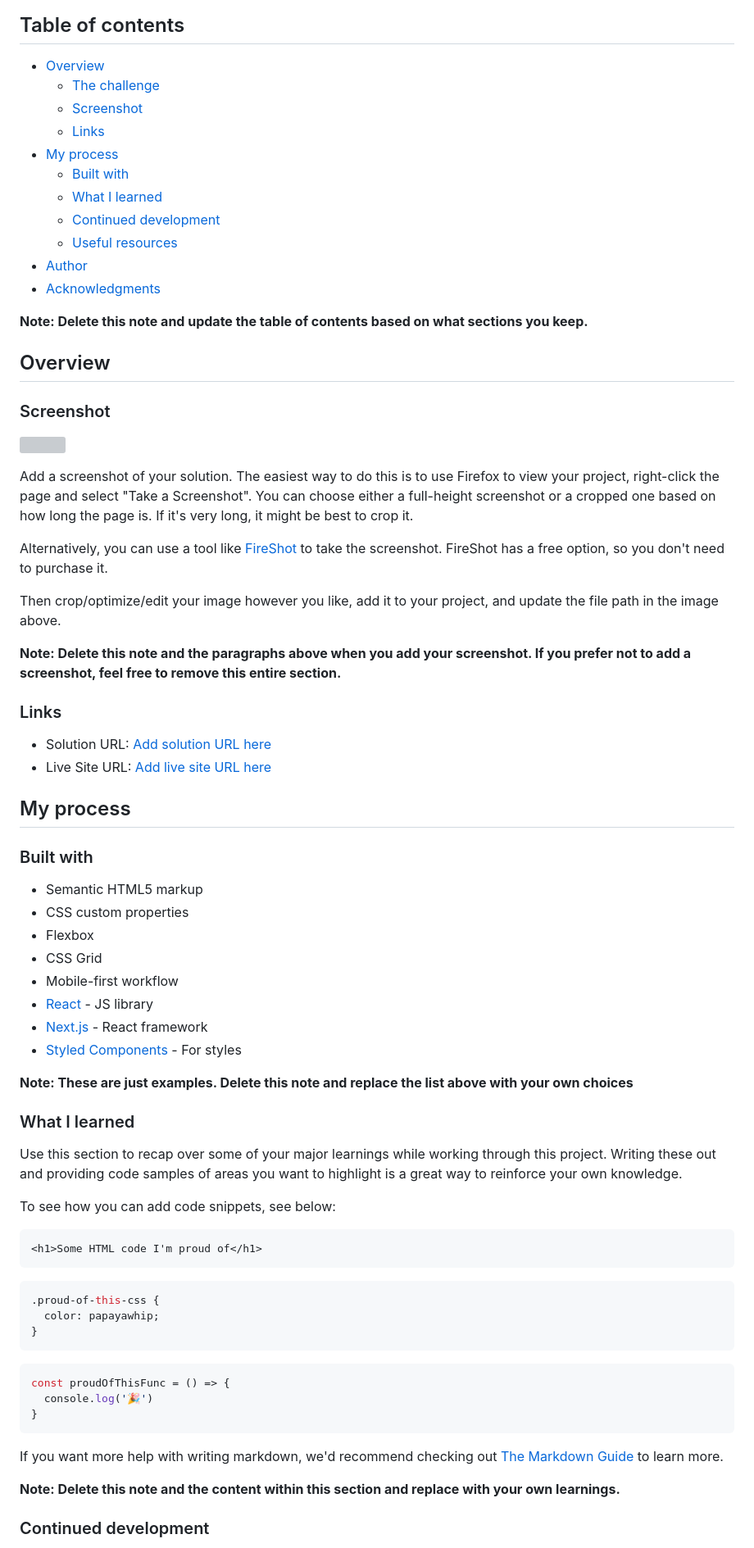
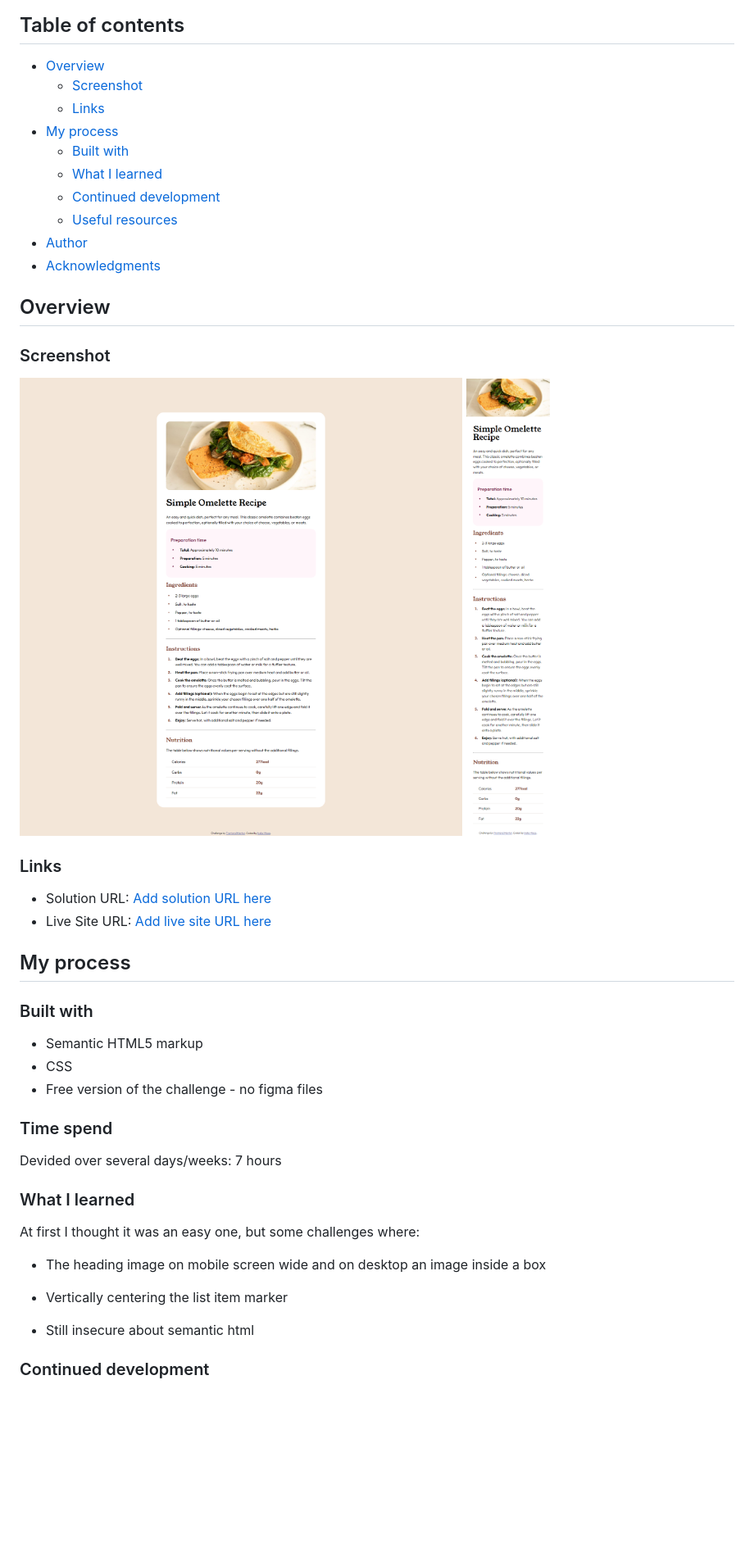
Before and after one commit to Ineke84/challenge-recipe-page-main, a Markdown page: README-template.md, the part around the change printed below. Shown: that part at 82% size. GitHub-like rendering; pictures changed too: screenshot-desktop.png (added), screenshot-mobile.png (added); blank space fills up the shorter version; grey boxes are pictures that could not be loaded.

Commit message:
version 1

````diff
--- a/README-template.md
+++ b/README-template.md
@@ -5,7 +5,6 @@ This is a solution to the [Recipe page challenge on Frontend Mentor](https://www
 ## Table of contents
 
 - [Overview](#overview)
-  - [The challenge](#the-challenge)
   - [Screenshot](#screenshot)
   - [Links](#links)
 - [My process](#my-process)
@@ -16,21 +15,12 @@ This is a solution to the [Recipe page challenge on Frontend Mentor](https://www
 - [Author](#author)
 - [Acknowledgments](#acknowledgments)
 
-**Note: Delete this note and update the table of contents based on what sections you keep.**
-
 ## Overview
 
 ### Screenshot
 
-![](./screenshot.jpg)
-
-Add a screenshot of your solution. The easiest way to do this is to use Firefox to view your project, right-click the page and select "Take a Screenshot". You can choose either a full-height screenshot or a cropped one based on how long the page is. If it's very long, it might be best to crop it.
-
-Alternatively, you can use a tool like [FireShot](https://getfireshot.com/) to take the screenshot. FireShot has a free option, so you don't need to purchase it.
-
-Then crop/optimize/edit your image however you like, add it to your project, and update the file path in the image above.
-
-**Note: Delete this note and the paragraphs above when you add your screenshot. If you prefer not to add a screenshot, feel free to remove this entire section.**
+![](./screenshot-desktop.png)
+![](./screenshot-mobile.png)
 
 ### Links
 
@@ -42,39 +32,22 @@ Then crop/optimize/edit your image however you like, add it to your project, and
 ### Built with
 
 - Semantic HTML5 markup
-- CSS custom properties
-- Flexbox
-- CSS Grid
-- Mobile-first workflow
-- [React](https://reactjs.org/) - JS library
-- [Next.js](https://nextjs.org/) - React framework
-- [Styled Components](https://styled-components.com/) - For styles
+- CSS
+- Free version of the challenge - no figma files
 
-**Note: These are just examples. Delete this note and replace the list above with your own choices**
+### Time spend
+
+Devided over several days/weeks: 7 hours
 
 ### What I learned
 
-Use this section to recap over some of your major learnings while working through this project. Writing these out and providing code samples of areas you want to highlight is a great way to reinforce your own knowledge.
+At first I thought it was an easy one, but some challenges where:
 
-To see how you can add code snippets, see below:
+- The heading image on mobile screen wide and on desktop an image inside a box
 
-```html
-<h1>Some HTML code I'm proud of</h1>
-```
-```css
-.proud-of-this-css {
-  color: papayawhip;
-}
-```
-```js
-const proudOfThisFunc = () => {
-  console.log('🎉')
-}
-```
+- Vertically centering the list item marker
 
-If you want more help with writing markdown, we'd recommend checking out [The Markdown Guide](https://www.markdownguide.org/) to learn more.
-
-**Note: Delete this note and the content within this section and replace with your own learnings.**
+- Still insecure about semantic html
 
 ### Continued development
 
````
Also changed, not shown: other parts of README-template.md (+3 -18 lines), 2 other files.
